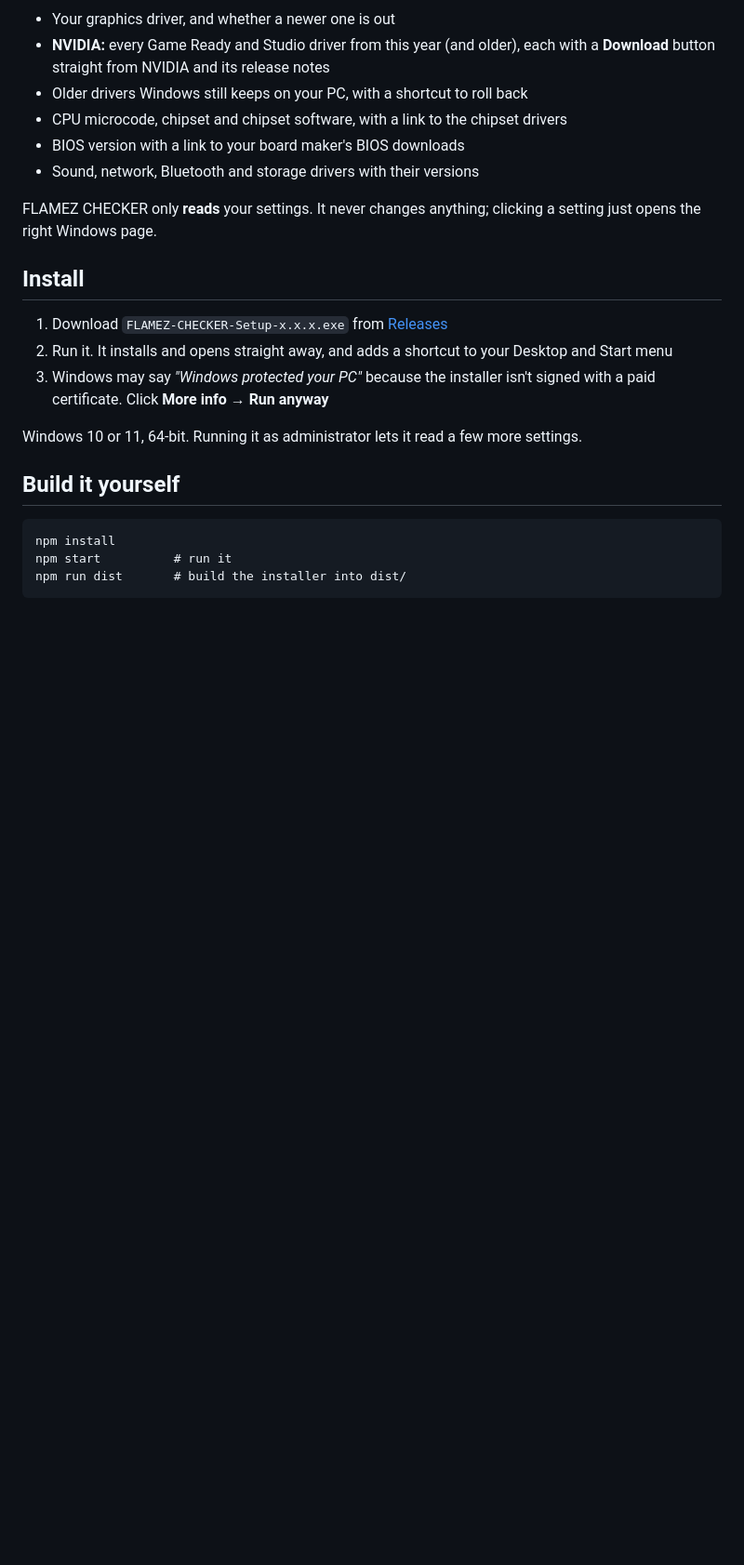
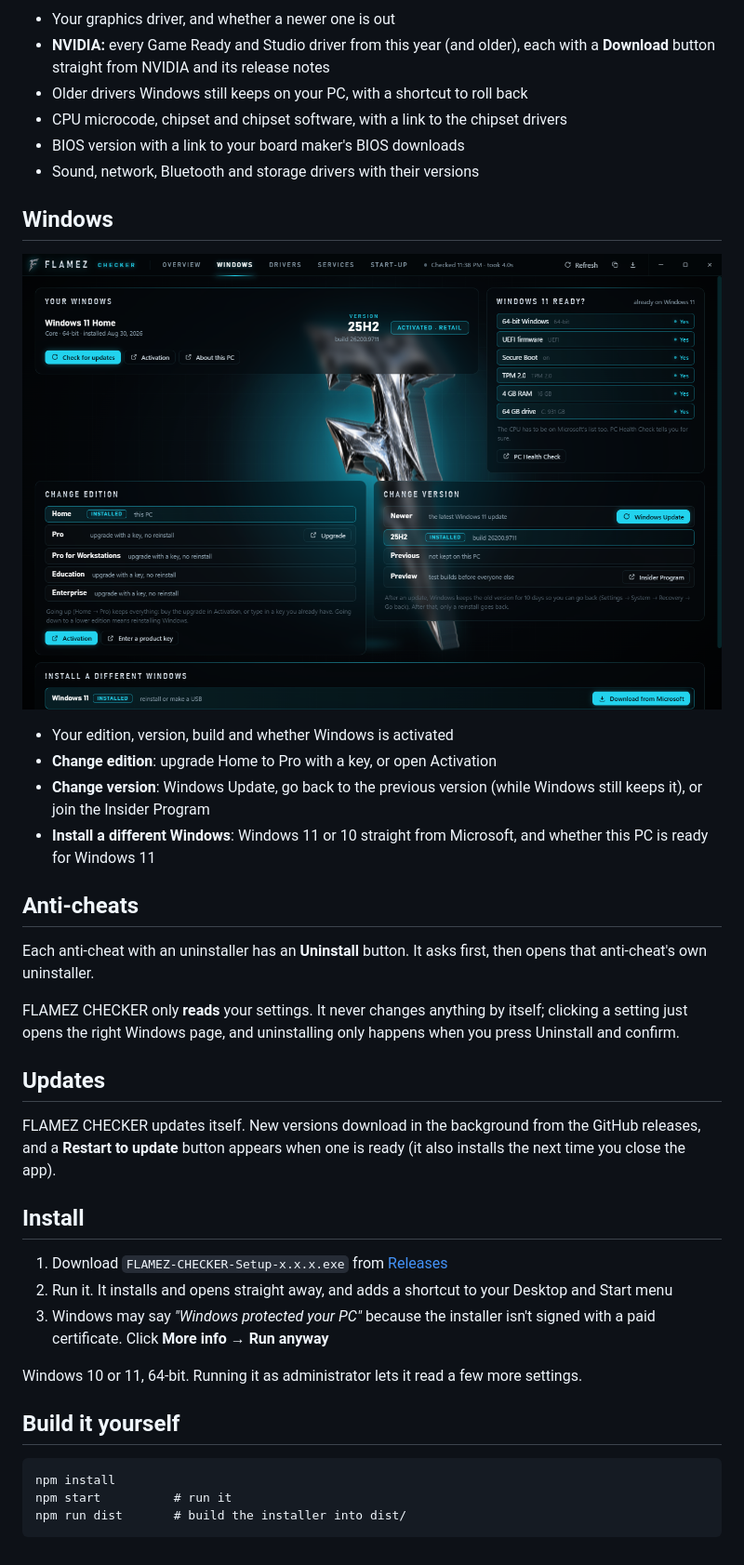
Before and after one commit to Acuz3D/flamez-checker, a Markdown page: README.md, the part around one of its changes. Shown at 93% size. GitHub-like rendering; pictures changed too: docs/windows.png (added); blank space fills up the shorter version.

```diff
--- a/README.md
+++ b/README.md
@@ -29,7 +29,24 @@
 - BIOS version with a link to your board maker's BIOS downloads
 - Sound, network, Bluetooth and storage drivers with their versions
 
-FLAMEZ CHECKER only **reads** your settings. It never changes anything; clicking a setting just opens the right Windows page.
+## Windows
+
+![Windows](docs/windows.png)
+
+- Your edition, version, build and whether Windows is activated
+- **Change edition**: upgrade Home to Pro with a key, or open Activation
+- **Change version**: Windows Update, go back to the previous version (while Windows still keeps it), or join the Insider Program
+- **Install a different Windows**: Windows 11 or 10 straight from Microsoft, and whether this PC is ready for Windows 11
+
+## Anti-cheats
+
+Each anti-cheat with an uninstaller has an **Uninstall** button. It asks first, then opens that anti-cheat's own uninstaller.
+
+FLAMEZ CHECKER only **reads** your settings. It never changes anything by itself; clicking a setting just opens the right Windows page, and uninstalling only happens when you press Uninstall and confirm.
+
+## Updates
+
+FLAMEZ CHECKER updates itself. New versions download in the background from the GitHub releases, and a **Restart to update** button appears when one is ready (it also installs the next time you close the app).
 
 ## Install
 
```
Also changed, not shown: other parts of README.md (+1 -1 lines), 9 other files.
